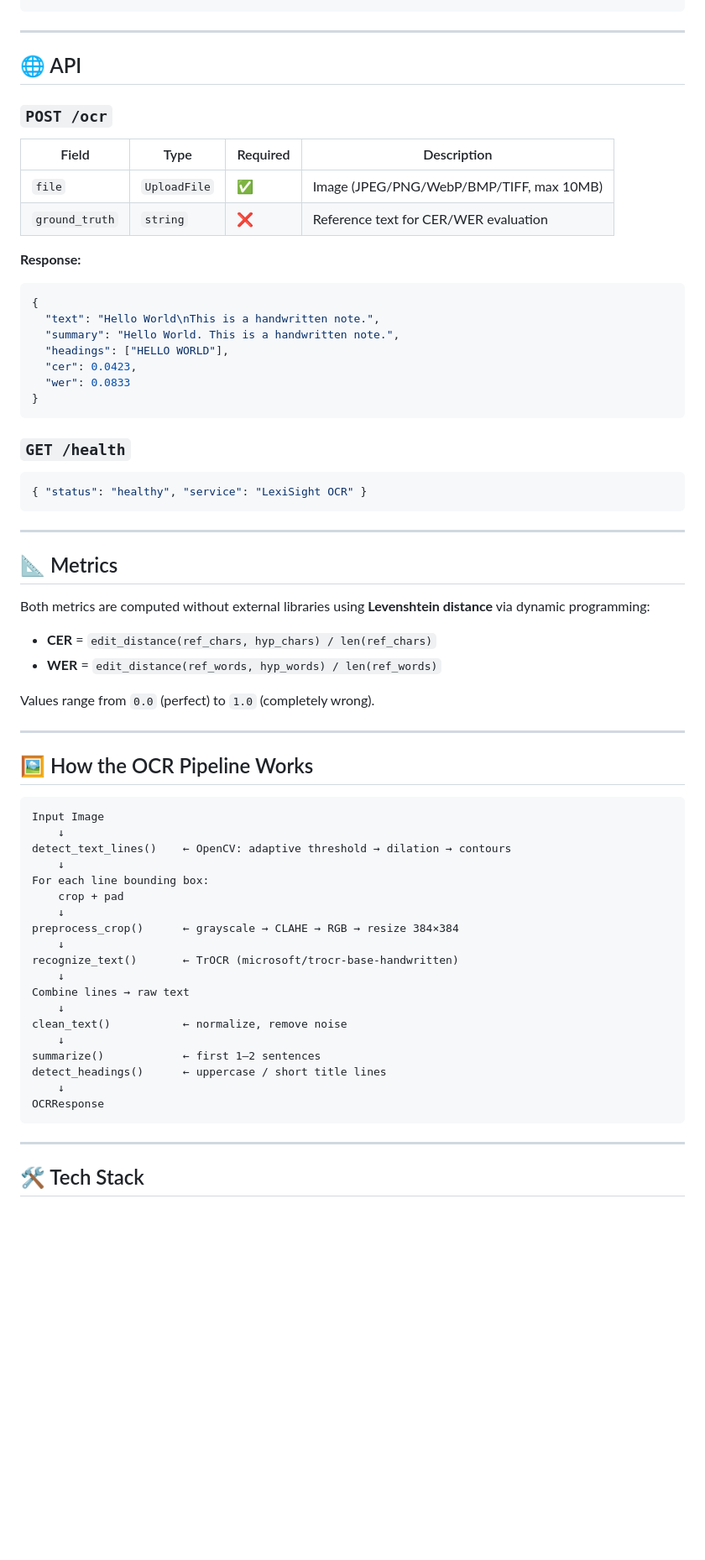
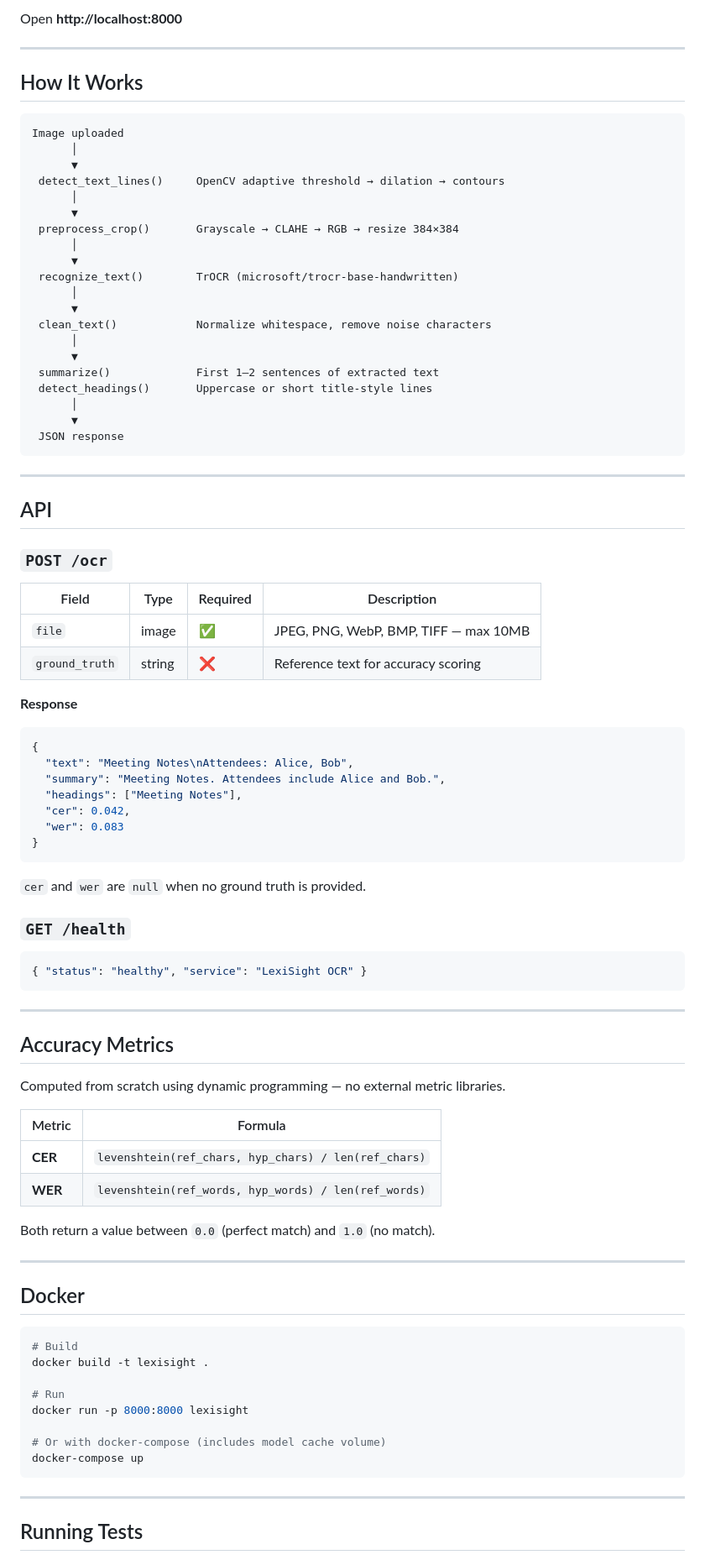
Before and after one commit to Nithya200x/LexiSight, a Markdown page: README.md, the part around one of its changes. Shown at 84% size. GitHub-like rendering; blank space fills up the shorter version.

````diff
--- a/README.md
+++ b/README.md
@@ -70,70 +99,92 @@ docker run -p 8000:8000 lexisight
+Open **http://localhost:8000**
+
+---
+
+## How It Works
+
+```
+Image uploaded
+      │
+      ▼
+ detect_text_lines()     OpenCV adaptive threshold → dilation → contours
+      │
+      ▼
+ preprocess_crop()       Grayscale → CLAHE → RGB → resize 384×384
+      │
+      ▼
+ recognize_text()        TrOCR (microsoft/trocr-base-handwritten)
+      │
+      ▼
+ clean_text()            Normalize whitespace, remove noise characters
+      │
+      ▼
+ summarize()             First 1–2 sentences of extracted text
+ detect_headings()       Uppercase or short title-style lines
+      │
+      ▼
+ JSON response
 ```
 
 ---
 
-## 🌐 API
+## API
 
 ### `POST /ocr`
 
-| Field | Type | Required | Description |
-|---|---|---|---|
-| `file` | `UploadFile` | ✅ | Image (JPEG/PNG/WebP/BMP/TIFF, max 10MB) |
-| `ground_truth` | `string` | ❌ | Reference text for CER/WER evaluation |
+| Field          | Type         | Required | Description                          |
+|----------------|--------------|----------|--------------------------------------|
+| `file`         | image        | ✅        | JPEG, PNG, WebP, BMP, TIFF — max 10MB |
+| `ground_truth` | string       | ❌        | Reference text for accuracy scoring  |
 
-**Response:**
+**Response**
+
 ```json
 {
-  "text": "Hello World\nThis is a handwritten note.",
-  "summary": "Hello World. This is a handwritten note.",
-  "headings": ["HELLO WORLD"],
-  "cer": 0.0423,
-  "wer": 0.0833
+  "text": "Meeting Notes\nAttendees: Alice, Bob",
+  "summary": "Meeting Notes. Attendees include Alice and Bob.",
+  "headings": ["Meeting Notes"],
+  "cer": 0.042,
+  "wer": 0.083
 }
 ```
 
+`cer` and `wer` are `null` when no ground truth is provided.
+
 ### `GET /health`
+
 ```json
 { "status": "healthy", "service": "LexiSight OCR" }
 ```
 
 ---
 
-## 📐 Metrics
+## Accuracy Metrics
 
-Both metrics are computed without external libraries using **Levenshtein distance** via dynamic programming:
+Computed from scratch using dynamic programming — no external metric libraries.
 
-- **CER** = `edit_distance(ref_chars, hyp_chars) / len(ref_chars)`
-- **WER** = `edit_distance(ref_words, hyp_words) / len(ref_words)`
+| Metric | Formula |
+|--------|---------|
+| **CER** | `levenshtein(ref_chars, hyp_chars) / len(ref_chars)` |
+| **WER** | `levenshtein(ref_words, hyp_words) / len(ref_words)` |
 
-Values range from `0.0` (perfect) to `1.0` (completely wrong).
+Both return a value between `0.0` (perfect match) and `1.0` (no match).
 
 ---
 
-## 🖼️ How the OCR Pipeline Works
+## Docker
 
-```
-Input Image
-    ↓
-detect_text_lines()    ← OpenCV: adaptive threshold → dilation → contours
-    ↓
-For each line bounding box:
-    crop + pad
-    ↓
-preprocess_crop()      ← grayscale → CLAHE → RGB → resize 384×384
-    ↓
-recognize_text()       ← TrOCR (microsoft/trocr-base-handwritten)
-    ↓
-Combine lines → raw text
-    ↓
-clean_text()           ← normalize, remove noise
-    ↓
-summarize()            ← first 1–2 sentences
-detect_headings()      ← uppercase / short title lines
-    ↓
-OCRResponse
+```bash
+# Build
+docker build -t lexisight .
+
+# Run
+docker run -p 8000:8000 lexisight
+
+# Or with docker-compose (includes model cache volume)
+docker-compose up
 ```
 
 ---
 
-## 🛠️ Tech Stack
+## Running Tests
 
````
Also changed, not shown: other parts of README.md (+97 -52 lines).
